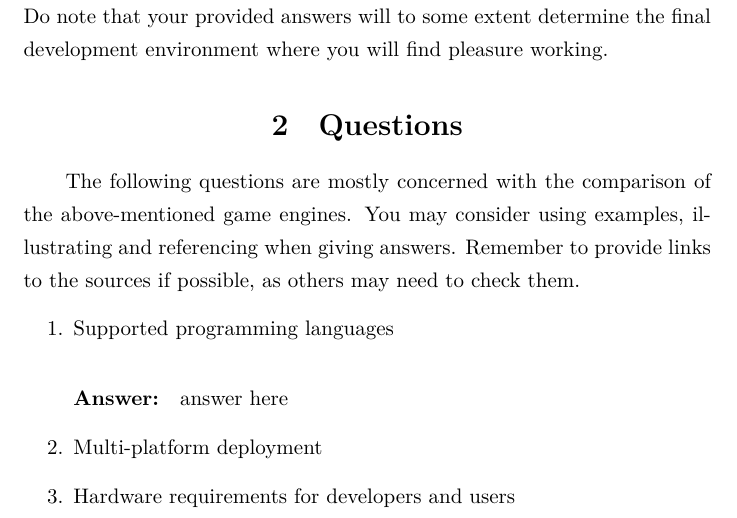
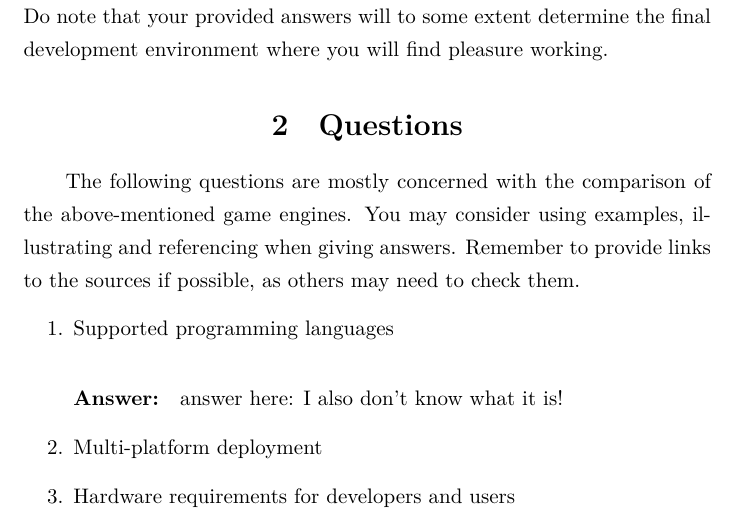
Before and after one commit to caojm14/teamstyle-3d, a LaTeX document (original.tex): part of page 1 of 3, cut so that both start at the same text. Compiled offline with XeLaTeX.

Commit message:
Update original.tex
add an unimportant answer

```diff
--- a/original.tex
+++ b/original.tex
@@ -9,7 +9,8 @@
 	\begin{enumerate}
 		\item Supported programming languages
 		\paragraph{Answer:}
-		answer here
+		answer here:
+		I also don't know what it is!
 		\item Multi-platform deployment
 		\item Hardware requirements for developers and users
 		\item Community support and marketplace popularity
```
